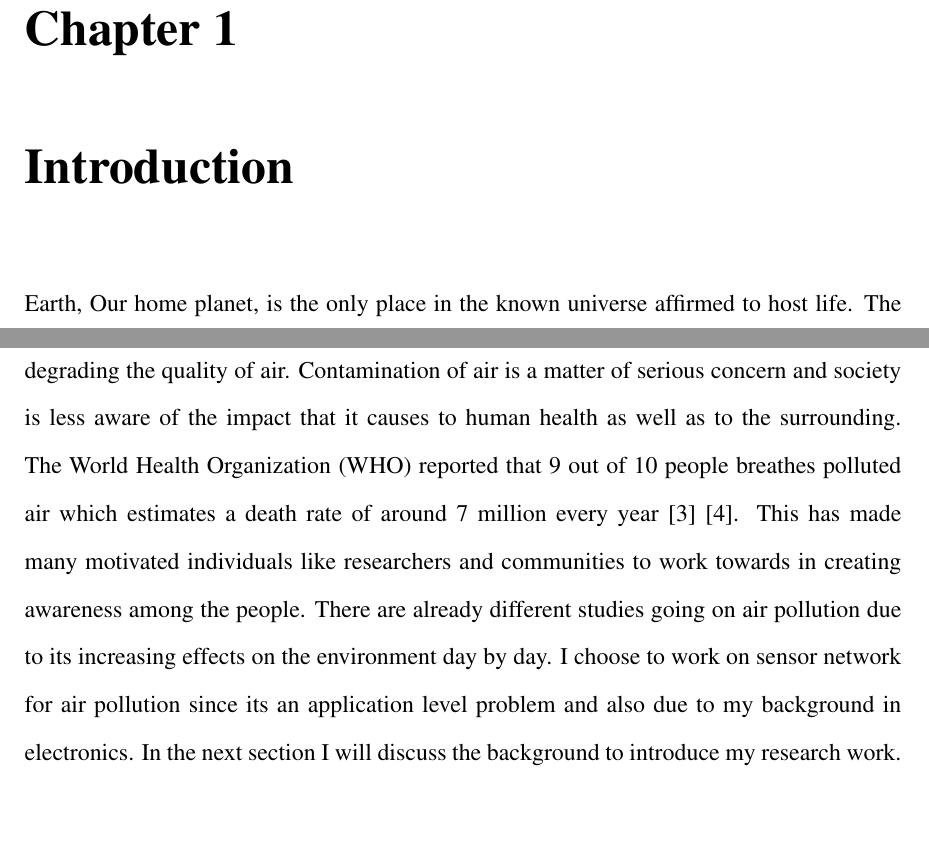
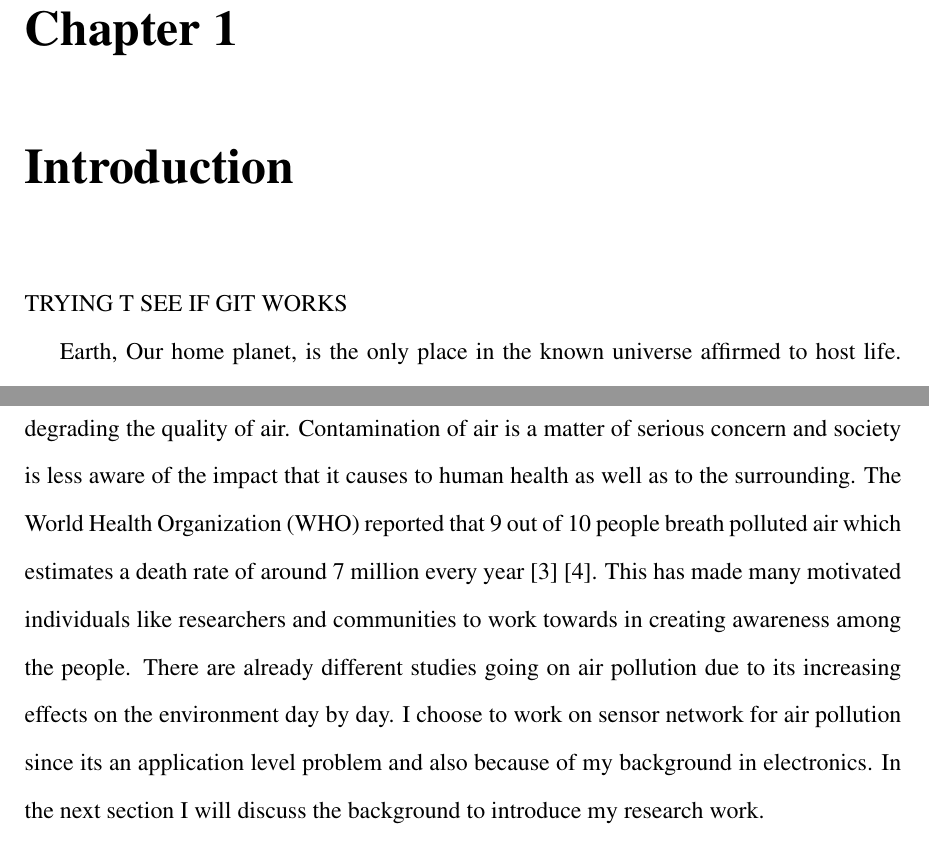
Before and after one commit to ashlinsaju/Thesis, a LaTeX thesis (Thesis.tex, which reads chapter1.tex): two parts of pages 9 and 10 of 47, joined at a grey line, cut so that both start at the same text, the shorter picture padded with empty space. Compiled offline with pdfLaTeX.

Commit message:
JUST A TEST OF GIT

```diff
--- a/chapter1.tex
+++ b/chapter1.tex
@@ -3,14 +3,14 @@
 \setcounter{page}{1}
 
 
+TRYING T SEE IF GIT WORKS
 
-
-Earth, Our home planet, is the only place in the known universe affirmed to host life. The life on earth is characterized by three components, Air, Land, and Water. Each element has its own special properties and required in its proper proportions to maintain the healthy life of all living beings \cite{environment}. The quality of life is relied upon the quality of environment. The Ecosystem with its creatures and vegetation ought to be sound with clean assets, clean water and air.  However, because of the improper ways of industrial development and  other manmade activities creates a disturbance in the natural environment. This process of making land, water, air or other parts of the environment unsuitable and unsafe for living is called pollution.
+Earth, Our home planet, is the only place in the known universe affirmed to host life. The life on earth is characterized by three components, Air, Land, and Water. Each element has its own special properties and required in its proper proportions to maintain the healthy life of all living beings \cite{environment}. The quality of life is relied upon the quality of environment. The Ecosystem with its creatures and vegetation ought to be sound with clean assets, clean water and air.  However, the improper ways of industrial development and  other manmade activities creates a disturbance in the natural environment. This process of making land, water, air or other parts of the environment unsuitable and unsafe for living is called pollution.
 \par
 Pollution is a universal phenomenon that degrades the land, air, water bodies, and structures by the introduction of contaminant into the natural environment. This changes the quality of atmosphere and are trans boundary, as they travel thousands of miles  \cite{environment}. Organic pollutants which contains organic compounds are non-biodegradable and resist degradation by microorganisms; therefore they remain in the ecosystems for quite a while.
 The environmental scientists these days mainly face the problems related to the global warming and climate change. Out of different types of pollution, Air pollution plays a major role for global warming.
 \par
- Air contamination alludes to release of pollutants into the environment that is unfavorable to human wellbeing and the planet in general. Air pollution is stated as a complex mixture of gases and particles whose sources and composition vary over space and time \cite{HealthEffectsInstitute2017}. The boom in the development of industries and technology have created an alarming situation tha is, degrading the quality of air. Contamination of air is a matter of serious concern and society is less aware of the impact that it causes to human health as well as to the surrounding. The World Health Organization (WHO) reported that 9 out of 10 people breathes polluted air which estimates a death rate of around 7 million every year \cite{who} \cite{WHO2010}. This has made many motivated individuals like researchers and communities to work towards in creating awareness among the people. There are already different studies going on air pollution due to its increasing effects on the environment day by day. I choose to work on sensor network for air pollution since its an application level problem and also due to my background in electronics. In the next section I will discuss the background to introduce my research work.
+ Air contamination alludes to release of pollutants into the environment that is unfavorable to human wellbeing and the planet in general. Air pollution is stated as a complex mixture of gases and particles whose sources and composition vary over space and time \cite{HealthEffectsInstitute2017}. The boom in the development of industries and technology have created an alarming situation tha is, degrading the quality of air. Contamination of air is a matter of serious concern and society is less aware of the impact that it causes to human health as well as to the surrounding. The World Health Organization (WHO) reported that 9 out of 10 people breath polluted air which estimates a death rate of around 7 million every year \cite{who} \cite{WHO2010}. This has made many motivated individuals like researchers and communities to work towards in creating awareness among the people. There are already different studies going on air pollution due to its increasing effects on the environment day by day. I choose to work on sensor network for air pollution since its an application level problem and also because of my background in electronics. In the next section I will discuss the background to introduce my research work.
 
 
 \section{Air Pollutants and Measurement Metrics}
```
Also changed, not shown: Thesis.tex (+1 -0 lines), Thesis.pdf.
